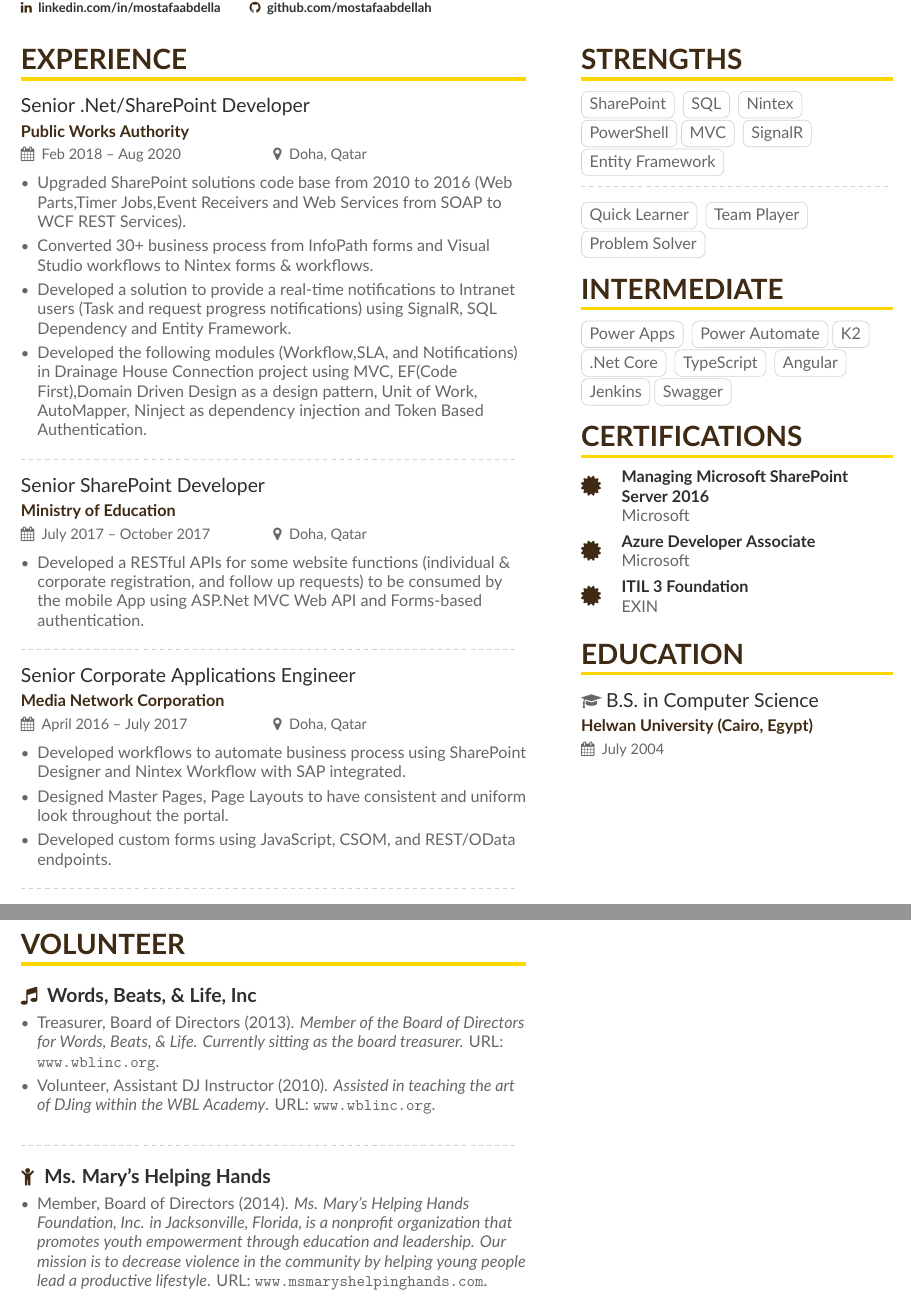
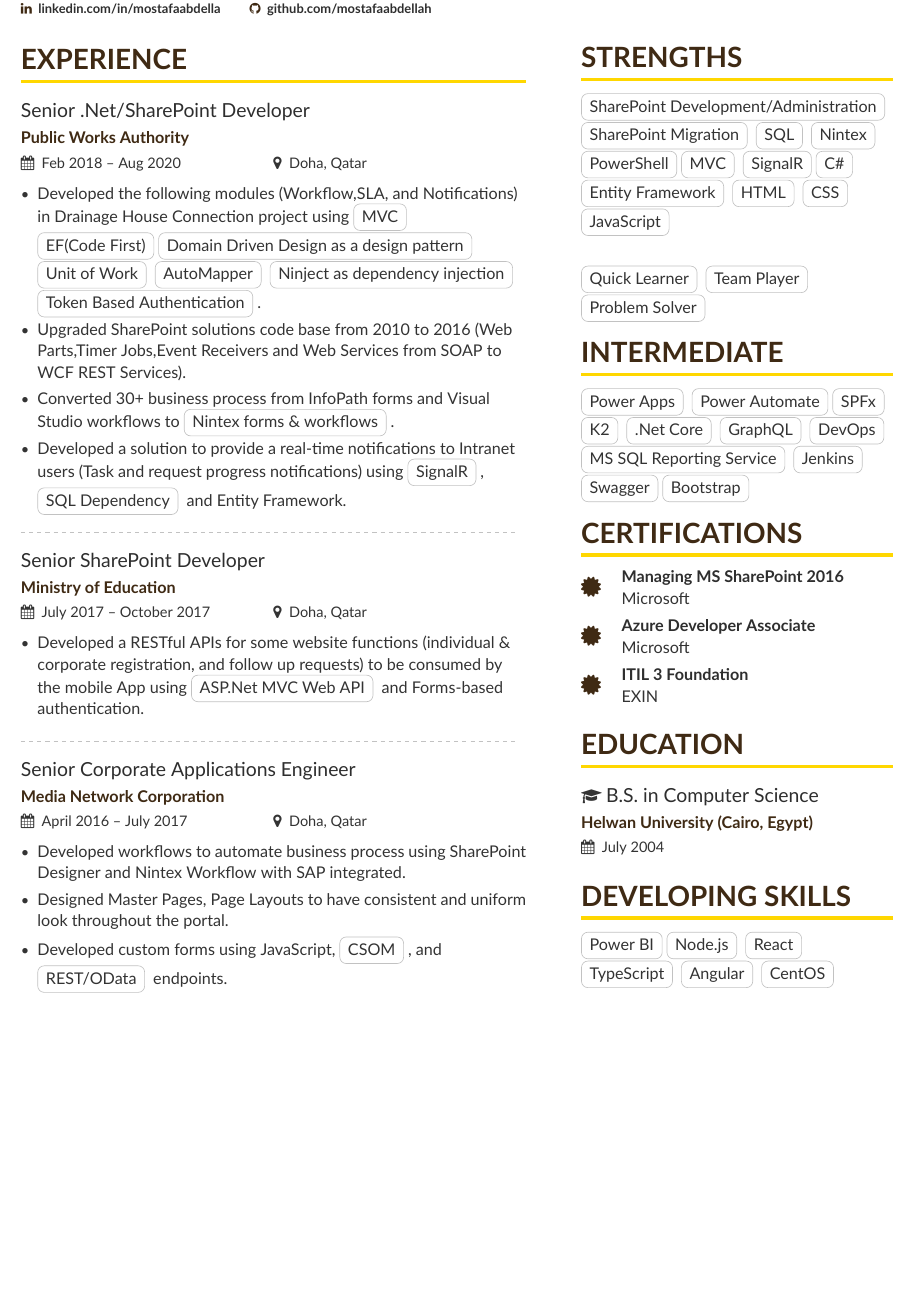
Before and after one commit to mostafaabdellah/One-Page-Technical-Resume, a LaTeX CV (main.tex, which reads page1sidebar.tex): two parts of pages 1 and 3 of 3 before the commit and part of page 1 of 2 after it, the two joined at a grey line, cut so that both start at the same text, the shorter picture padded with empty space. Compiled offline with XeLaTeX.

Commit message:
Updates from Overleaf

```diff
--- a/main.tex
+++ b/main.tex
@@ -32,7 +20,7 @@
 % Change the colours if you want to
 \definecolor{VividPurple}{HTML}{3E0097}
 \definecolor{SlateGrey}{HTML}{2E2E2E}
-\definecolor{LightGrey}{HTML}{666666}
+\definecolor{LightGrey}{HTML}{333333}
 \definecolor{DarkBrown}{HTML}{3F2A14}
 \definecolor{Gold}{HTML}{FFD700}
 %\colorlet{heading}{VividPurple}
@@ -82,11 +70,11 @@
 
 \cvevent{Senior .Net/SharePoint Developer}{Public Works Authority}{Feb 2018 -- Aug 2020}{Doha, Qatar}
 \begin{itemize}
+\item Developed the following modules (Workflow,SLA, and Notifications) in Drainage House Connection project using \cvtag{MVC} \cvtag{EF(Code First)}\cvtag{Domain Driven Design as a design pattern} \cvtag{Unit of Work} \cvtag{AutoMapper} \cvtag{Ninject as dependency injection} \cvtag{Token Based Authentication}.
+\item Upgraded SharePoint solutions code base from 2010 to 2016 (Web Parts,Timer Jobs,Event Receivers and Web Services from SOAP to WCF REST Services).
+\item Converted 30+ business process from InfoPath forms and Visual Studio workflows to \cvtag{Nintex forms \& workflows}.
+\item Developed a solution to provide a real-time notifications to  Intranet users (Task and request progress notifications) using \cvtag{SignalR}, \cvtag{SQL Dependency} and Entity Framework.
 
-\item Upgraded SharePoint solutions code base from 2010 to 2016 (Web Parts,Timer Jobs,Event Receivers and Web Services from SOAP to WCF REST Services).
-\item Converted 30+ business process from InfoPath forms and Visual Studio workflows to Nintex forms \& workflows.
-\item Developed a solution to provide a real-time notifications to  Intranet users (Task and request progress notifications) using SignalR, SQL Dependency and Entity Framework.
-\item Developed the following modules (Workflow,SLA, and Notifications) in Drainage House Connection project using MVC, EF(Code First),Domain Driven Design as a design pattern, Unit of Work, AutoMapper, Ninject as dependency injection and Token Based Authentication.
 \end{itemize}
 
 \divider
@@ -104,8 +92,7 @@
 \begin {itemize}
 \item Developed workflows to automate business process using SharePoint Designer and Nintex Workflow with SAP integrated.
 \item Designed Master Pages, Page Layouts to have consistent and uniform look throughout the portal.
-\item  Developed custom forms using JavaScript, CSOM, and REST/OData endpoints.
+\item  Developed custom forms using JavaScript, \cvtag{CSOM}, and \cvtag{REST/OData} endpoints.
 \end{itemize}
 
-\divider
 
@@ -167,12 +104 @@
-\cvsection{Volunteer}
-
-\nocite{*}
-
-\printbibliography[heading=pubtype,title={\printinfo{\faMusic}{Words, Beats, \& Life, Inc}},type=misc]
-
-\divider
-
-\printbibliography[heading=pubtype,title={\printinfo{\faChild}{Ms. Mary's Helping Hands}}, type=book]
-
-
 \end{document}
--- a/page1sidebar.tex
+++ b/page1sidebar.tex
@@ -16,9 +16,9 @@
 
 \cvsection{Strengths}
 
-\cvtag{SharePoint} \cvtag{SQL} \cvtag{Nintex}
-\cvtag{PowerShell}\cvtag{MVC} \cvtag{SignalR} \cvtag{Entity Framework}
-
+\cvtag{SharePoint Development/Administration}\cvtag{SharePoint Migration} \cvtag{SQL} \cvtag{Nintex}
+\cvtag{PowerShell}\cvtag{MVC} \cvtag{SignalR}\cvtag{C\#} \cvtag{Entity Framework}
+\cvtag{HTML} \cvtag{CSS} \cvtag{JavaScript}
 \divider\smallskip
 
 \cvtag{Quick Learner}
@@ -26,34 +26,20 @@
 \cvtag{Problem Solver}
 
 \cvsection{Intermediate}
-
-\cvtag{Power Apps} \cvtag{Power Automate}\cvtag{K2}
-\cvtag{.Net Core} \cvtag{TypeScript} \cvtag{Angular}
-\cvtag{Jenkins}\cvtag{Swagger}
+\cvtag{Power Apps} \cvtag{Power Automate}\cvtag{SPFx}\cvtag{K2}
+\cvtag{.Net Core} \cvtag{GraphQL} \cvtag{DevOps}
+\cvtag{MS SQL Reporting Service}
+\cvtag{Jenkins}\cvtag{Swagger}\cvtag{Bootstrap}
 
 \cvsection{Certifications}
-\cvachievement{\certificatesymbol}{Managing Microsoft SharePoint Server 2016}{Microsoft}
+\cvachievement{\certificatesymbol}{Managing MS SharePoint 2016}{Microsoft}
 \cvachievement{\certificatesymbol}{Azure Developer Associate}{Microsoft}
 \cvachievement{\certificatesymbol}{ITIL 3 Foundation}{EXIN}
 
+\cvsection{Education}
+{\faGraduationCap} \cvevent{B.S.\ in Computer Science}{Helwan University (Cairo, Egypt)}{July 2004}{}
 
-
-%\begin{itemize}
-%\item CompTIA Security+
-%\item ITIL 2011 Foundation
-%\item MCPS: Microsoft Certified Professional
-%\item MS: Programming in HTML5 with JavaScript and CSS3
-%\end{itemize}
-
-%\cvskill{English}{5}
-% \divider
-%\cvskill{Spanish}{3}
-
-
-\cvsection{Education}
-
-%\cvevent{M.S.\ in Computer Science}{Stanford University}{Sept 1997 -- June 1999}{}
-
-%\divider
-
-{\faGraduationCap} \cvevent{B.S.\ in Computer Science}{Helwan University (Cairo, Egypt)}{July 2004}{}
+\cvsection{Developing Skills}
+\cvtag{Power BI}\cvtag{Node.js} \cvtag{React}
+\cvtag{TypeScript} \cvtag{Angular}
+\cvtag{CentOS}
```
Also changed, not shown: page2.tex (added, +24 -0 lines), page2sidebar.tex (deleted, +0 -10 lines), main.tex (70 more changed lines).
